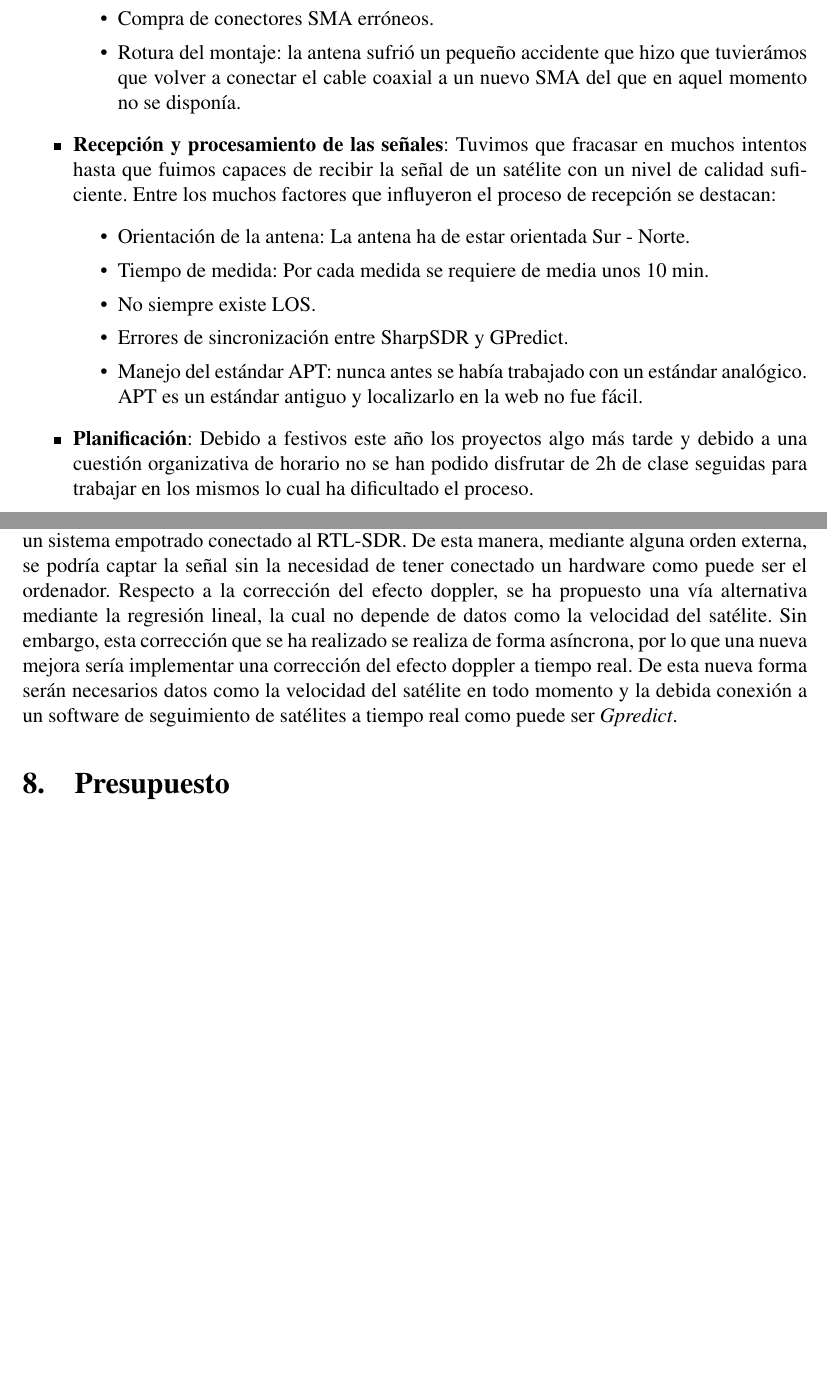
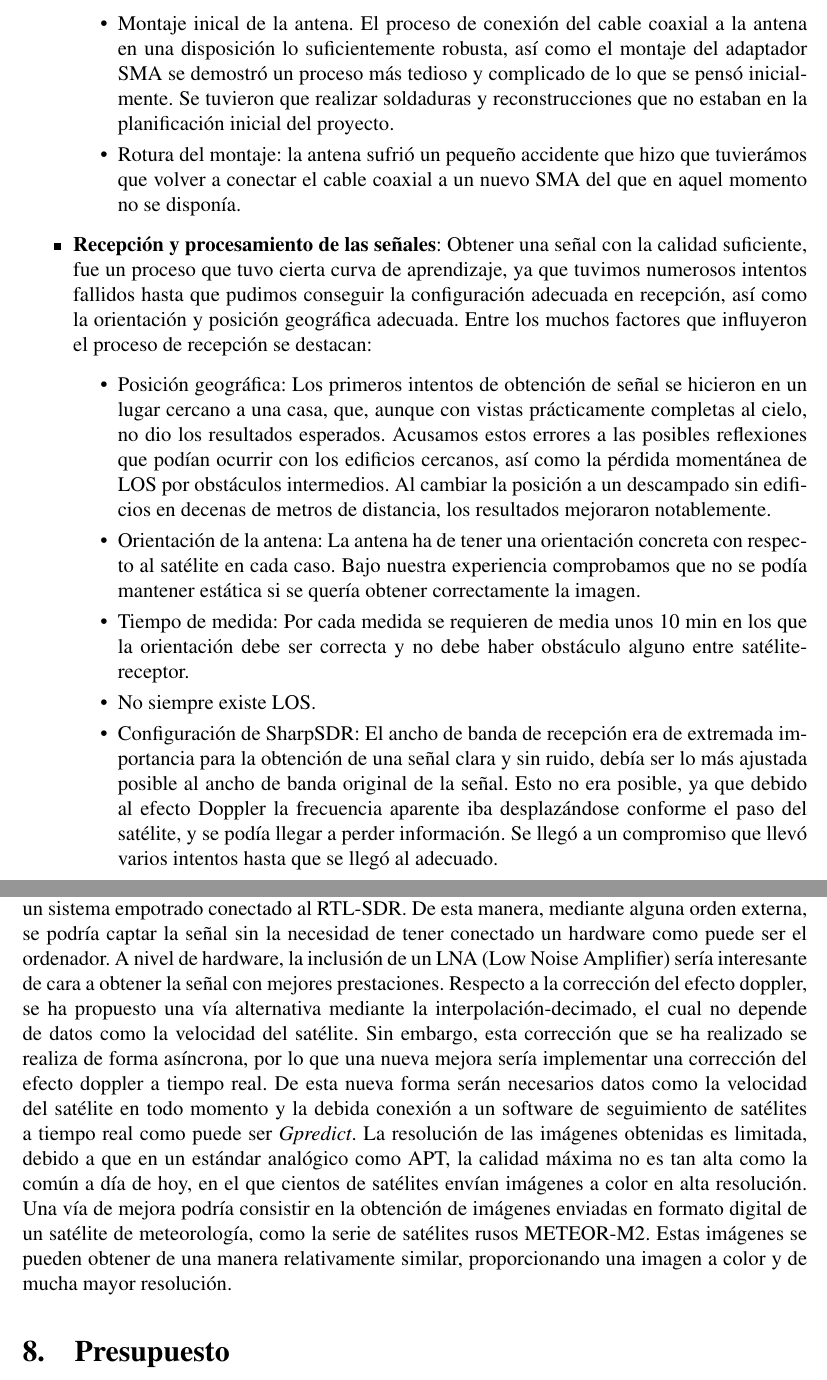
Before and after one commit to sergiozc/get-NOAA-doppler, a LaTeX document (Documentation/MEMORIA/Memoria.tex): two parts of pages 13 and 14 of 14 before the commit and two parts of pages 14 and 15 of 15 after it, joined at a grey line, cut at the place of the change, the shorter picture padded with empty space. Compiled offline with pdfLaTeX.

Commit message:
Completion of the report.

```diff
--- a/Documentation/MEMORIA/Memoria.tex
+++ b/Documentation/MEMORIA/Memoria.tex
@@ -336,18 +360,18 @@ Durante la realización del proyecto se han enfrentado diversas dificultades que
     \item \textbf{GNU-Radio y SDR}: Pese a que conocíamos ambas tecnologías, no habíamos desarrollado ningún proyecto utilizándolas y familiarizarnos con ellas requirió tiempo.
     \item \textbf{Diseño y montaje de la antena}: Tal y como se ha desarrollado anteriormente, la elección de la antena no fue una tarea fácil y aún menos lo fue el montaje. Tuvimos varios problemas a la hora de construirla:
     \begin{itemize}
-        \item Compra de conectores SMA erróneos.
+        \item Montaje inical de la antena. El proceso de conexión del cable coaxial a la antena en una disposición lo suficientemente robusta, así como el montaje del adaptador SMA se demostró un proceso más tedioso y complicado de lo que se pensó inicialmente. Se tuvieron que realizar soldaduras y reconstrucciones que no estaban en la planificación inicial del proyecto.
         \item Rotura del montaje: la antena sufrió un pequeño accidente que hizo que tuvierámos que volver a conectar el cable coaxial a un nuevo SMA del que en aquel momento no se disponía.
     \end{itemize}
-    \item \textbf{Recepción y procesamiento de las señales}: Tuvimos que fracasar en muchos intentos hasta que fuimos capaces de recibir la señal de un satélite con un nivel de calidad suficiente. Entre los muchos factores que influyeron el proceso de recepción se destacan:
+    \item \textbf{Recepción y procesamiento de las señales}: Obtener una señal con la calidad suficiente, fue un proceso que tuvo cierta curva de aprendizaje, ya que tuvimos numerosos intentos fallidos hasta que pudimos conseguir la configuración adecuada en recepción, así como la orientación y posición geográfica adecuada. Entre los muchos factores que influyeron el proceso de recepción se destacan:
     \begin{itemize}
-        \item Orientación de la antena: La antena ha de estar orientada Sur - Norte.
-        \item Tiempo de medida: Por cada medida se requiere de media unos 10 min.
+    		\item Posición geográfica: Los primeros intentos de obtención de señal se hicieron en un lugar cercano a una casa, que, aunque con vistas prácticamente completas al cielo, no dio los resultados esperados. Acusamos estos errores a las posibles reflexiones que podían ocurrir con los edificios cercanos, así como la pérdida momentánea de LOS por obstáculos intermedios. Al cambiar la posición a un descampado sin edificios en decenas de metros de distancia, los resultados mejoraron notablemente.
+        \item Orientación de la antena: La antena ha de tener una orientación concreta con respecto al satélite en cada caso. Bajo nuestra experiencia comprobamos que no se podía mantener estática si se quería obtener correctamente la imagen.
+        \item Tiempo de medida: Por cada medida se requieren de media unos 10 min en los que la orientación debe ser correcta y no debe haber obstáculo alguno entre satélite-receptor.
         \item No siempre existe LOS.
-        \item Errores de sincronización entre SharpSDR y GPredict.
-        \item Manejo del estándar APT: nunca antes se había trabajado con un estándar analógico. APT es un estándar antiguo y localizarlo en la web no fue fácil.
+        \item Configuración de SharpSDR: El ancho de banda de recepción era de extremada importancia para la obtención de una señal clara y sin ruido, debía ser lo más ajustada posible al ancho de banda original de la señal. Esto no era posible, ya que debido al efecto Doppler la frecuencia aparente iba desplazándose conforme el paso del satélite, y se podía llegar a perder información. Se llegó a un compromiso que llevó varios intentos hasta que se llegó al adecuado.
     \end{itemize}
-    \item \textbf{Planificación}: Debido a festivos este año los proyectos algo más tarde y debido a una cuestión organizativa de horario no se han podido disfrutar de 2h de clase seguidas para trabajar en los mismos lo cual ha dificultado el proceso.
+
 \end{itemize}
 
 \newpage
@@ -357,8 +381,9 @@ Este proyecto se ha realizado durante dos meses y con una disponibilidad tempora
 Ha sido un proyecto bastante completo, ya que se ha profundizado en diseño de antenas, a la hora de construir la antena de tipo dipolo en V y en el procesado de señal con la parte de radio definida por software. Además, los objetivos iniciales del proyecto se han abarcado sin problemas, ya que se ha logrado captar correctamente múltiples señales de satélites NOAA convirtiendo estas a imágenes perfectamente visibles, consiguiendo una corrección del efecto Doppler muy precisa.
 
 Como futuras mejoras, se propone la construcción de una antena con polarización circular, ya que esta es independiente de la orientación y no haría falta un factor externo para optimizar la captación de la señal a medida que el satélite se desplaza.
-Otra mejora sería la inclusión de un sistema empotrado conectado al RTL-SDR. De esta manera, mediante alguna orden externa, se podría captar la señal sin la necesidad de tener conectado un hardware como puede ser el ordenador.
-Respecto a la corrección del efecto doppler, se ha propuesto una vía alternativa mediante la regresión lineal, la cual no depende de datos como la velocidad del satélite. Sin embargo, esta corrección que se ha realizado se realiza de forma asíncrona, por lo que una nueva mejora sería implementar una corrección del efecto doppler a tiempo real. De esta nueva forma serán necesarios datos como la velocidad del satélite en todo momento y la debida conexión a un software de seguimiento de satélites a tiempo real como puede ser \textit{Gpredict}.
+Otra mejora sería la inclusión de un sistema empotrado conectado al RTL-SDR. De esta manera, mediante alguna orden externa, se podría captar la señal sin la necesidad de tener conectado un hardware como puede ser el ordenador. A nivel de hardware, la inclusión de un LNA (Low Noise Amplifier) sería interesante de cara a obtener la señal con mejores prestaciones.
+Respecto a la corrección del efecto doppler, se ha propuesto una vía alternativa mediante la interpolación-decimado, el cual no depende de datos como la velocidad del satélite. Sin embargo, esta corrección que se ha realizado se realiza de forma asíncrona, por lo que una nueva mejora sería implementar una corrección del efecto doppler a tiempo real. De esta nueva forma serán necesarios datos como la velocidad del satélite en todo momento y la debida conexión a un software de seguimiento de satélites a tiempo real como puede ser \textit{Gpredict}.
+La resolución de las imágenes obtenidas es limitada, debido a que en un estándar analógico como APT, la calidad máxima no es tan alta como la común a día de hoy, en el que cientos de satélites envían imágenes a color en alta resolución. Una vía de mejora podría consistir en la obtención de imágenes enviadas en formato digital de un satélite de meteorología, como la serie de satélites rusos METEOR-M2. Estas imágenes se pueden obtener de una manera relativamente similar, proporcionando una imagen a color y de mucha mayor resolución.
 
 \section{Presupuesto}
 Una vez completado el proyecto, el presupuesto asociado al mismo se detalla en la Tabla [\ref{Tab3:Presupuesto}].
```
Also changed, not shown: Documentation/MEMORIA/imagenes/APT_nosynch.png (added), Documentation/MEMORIA/imagenes/apt_corrected.png (added), Documentation/MEMORIA/Memoria.tex (30 more changed lines).
